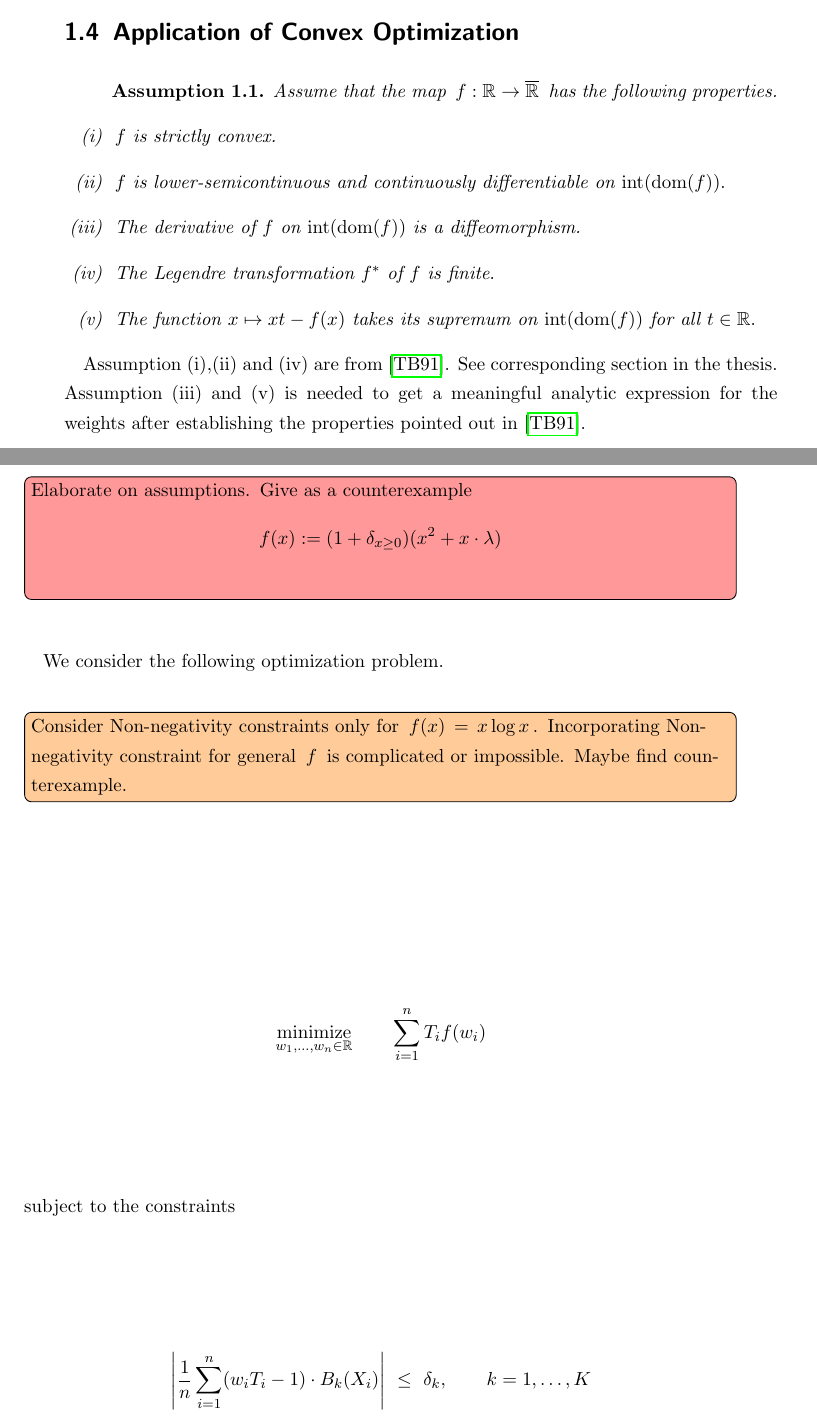
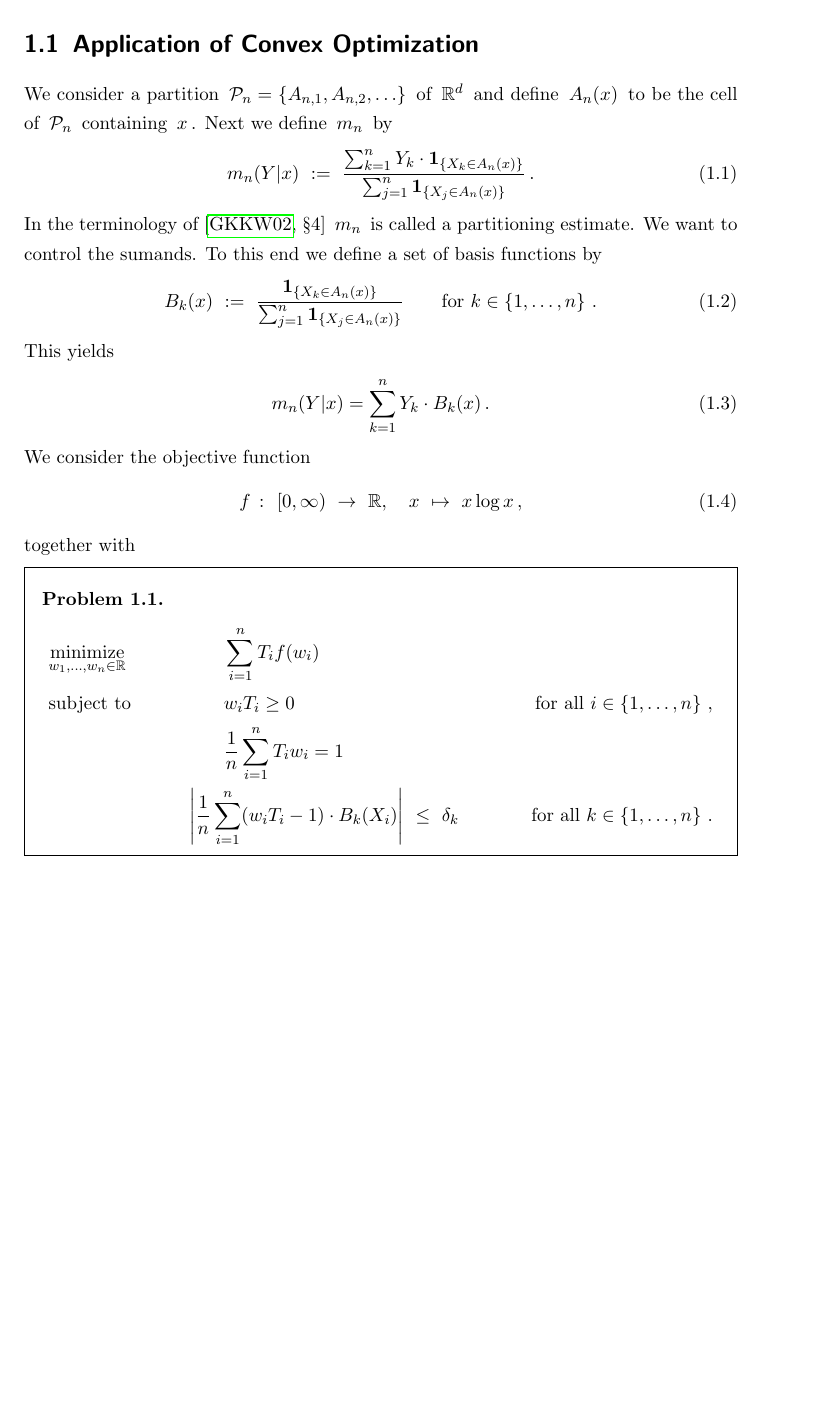
Before and after one commit to st151610/master_thesis, a LaTeX thesis (main.tex, which reads chapters/balancing_weights/app_conv_opt.tex): two parts of pages 18 and 19 of 56 before the commit and part of page 7 of 56 after it, the two joined at a grey line, cut so that both start at the same text, the shorter picture padded with empty space. Compiled offline with pdfLaTeX.

Commit message:
started sketch of chapter 1

```diff
--- a/chapters/balancing_weights/app_conv_opt.tex
+++ b/chapters/balancing_weights/app_conv_opt.tex
@@ -1,91 +1,223 @@
-\begin{assumption}
-  \begin{enumerate}[label={(\roman*)}]
-    Assume that the map
+%\begin{assumption}
+%  \begin{enumerate}[label={(\roman*)}]
+%    Assume that the map
+%    $
+%      f: \R \to \overline{\R}
+%    $
+%    has the following properties.
+%    \item
+%      $
+%        f
+%        \
+%        \text{is strictly convex.}
+%      $
+%    \item
+%      $
+%        f
+%        \
+%        \text{is lower-semicontinuous and continuously differentiable on}
+%        \
+%        \mathrm{int}(\mathrm{dom}(f))
+%        .
+%      $
+%    \item
+%      $
+%        \text{The derivative of}\
+%        f\
+%        \text{on}\
+%        \mathrm{int}(\mathrm{dom}(f))
+%        \
+%        \text{is a diffeomorphism.}
+%      $
+%    \item
+%      $
+%        \text{The Legendre transformation}
+%        \
+%        f^*
+%        \
+%        \text{of}\
+%        f
+%        \
+%        \text{is finite}
+%        .
+%      $
+%    \item
+%      $
+%        \text{The function}\
+%        x\mapsto xt - f(x)
+%        \
+%        \text{takes its supremum on}
+%        \
+%        \mathrm{int}(\mathrm{dom}(f))
+%        \
+%        \text{for all}
+%        \
+%        t\in \R.
+%      $
+%  \end{enumerate}
+%\end{assumption}
+%Assumption (i),(ii) and (iv) are from \cite{Tseng1991}. See corresponding section in the thesis.
+%Assumption (iii) and (v) is needed to get a meaningful analytic expression for the weights after establishing the properties pointed out in \cite{Tseng1991}.
+%
+%\todo[color=red!40, inline]{Elaborate on assumptions. Give as a counterexample
+%  \[
+%  f(x):=
+%  (1+\delta_{x\ge 0})
+%  (x^2
+%  +x\cdot \lambda)
+%\]
+%}
+%
+%We consider the following optimization problem.
+%\todo[color=orange!40, inline]{Consider Non-negativity constraints only for $f(x)=x\log x$. Incorporating Non-negativity constraint for general $f$ is complicated or impossible. Maybe find counterexample.}
+We consider a partition
 $
-      f: \R \to \overline{\R}
+  \mathcal{P}_n
+  =
+  \left\{
+    A_{n,1}
+    ,
+    A_{n,2}
+    ,
+    \ldots
+  \right\}
 $
-    has the following properties.
-    \item
-      $
+of $ \R^d $
+and define
+$ A_n(x) $ to be the cell of $ \mathcal{P}_n $ containing $x$.
+Next we define $ m_n $ by
+\begin{gather}
+  m_n(Y|x)
+  \
+  :=
+  \
+  \frac
+  {
+    \sum_{k=1}^{n}
+    Y_k
+    \cdot
+    \mathbf{1}
+    _
+    {
+      \left\{
+      X_k \in A_n(x)
+      \right\}
+    }
+  }
+  {
+    \sum_{j=1}^{n}
+    \mathbf{1}
+    _
+    {
+      \left\{
+      X_j \in A_n(x)
+      \right\}
+    }
+  }
+  \,.
+\end{gather}
+In the terminology of \cite[§4]{Gyorfi2002}
+$m_n$ is called a partitioning estimate.
+We want to control the sumands.
+To this end we define a set of basis functions by
+\begin{gather}
+  B_k(x)
+  \
+  :=
+  \
+  \frac
+  {
+    \mathbf{1}
+    _
+    {
+      \left\{
+      X_k \in A_n(x)
+      \right\}
+    }
+  }
+  {
+    \sum_{j=1}^{n}
+    \mathbf{1}
+    _
+    {
+      \left\{
+      X_j \in A_n(x)
+      \right\}
+    }
+  }
+  \qquad
+  \text{for}\
+  k \in \left\{ 1,\ldots,n \right\}
+  \,.
+\end{gather}
+This yields
+\begin{gather}
+  m_n(Y|x)
+  =
+  \sum_{k=1}^{n}
+  Y_k
+  \cdot
+  B_k(x)
+  \,.
+\end{gather}
+We consider the objective function
+\begin{gather}
   f
   \
-        \text{is strictly convex.}
-      $
-    \item
-      $
-        f
+  \colon
   \
-        \text{is lower-semicontinuous and continuously differentiable on}
+  [0,\infty)
   \
-        \mathrm{int}(\mathrm{dom}(f))
-        .
-      $
-    \item
-      $
-        \text{The derivative of}\
-        f\
-        \text{on}\
-        \mathrm{int}(\mathrm{dom}(f))
+  \to
   \
-        \text{is a diffeomorphism.}
-      $
-    \item
-      $
-        \text{The Legendre transformation}
+  \R
+  ,
+  \quad
+  x
   \
-        f^*
+  \mapsto
   \
-        \text{of}\
-        f
-        \
-        \text{is finite}
-        .
-      $
-    \item
-      $
-        \text{The function}\
-        x\mapsto xt - f(x)
-        \
-        \text{takes its supremum on}
-        \
-        \mathrm{int}(\mathrm{dom}(f))
-        \
-        \text{for all}
-        \
-        t\in \R.
-      $
-  \end{enumerate}
-\end{assumption}
-Assumption (i),(ii) and (iv) are from \cite{Tseng1991}. See corresponding section in the thesis.
-Assumption (iii) and (v) is needed to get a meaningful analytic expression for the weights after establishing the properties pointed out in \cite{Tseng1991}.
-
-\todo[color=red!40, inline]{Elaborate on assumptions. Give as a counterexample
-  \[
-  f(x):=
-  (1+\delta_{x\ge 0})
-  (x^2
-  +x\cdot \lambda)
-\]
-}
-
-We consider the following optimization problem.
-\todo[color=orange!40, inline]{Consider Non-negativity constraints only for $f(x)=x\log x$. Incorporating Non-negativity constraint for general $f$ is complicated or impossible. Maybe find counterexample.}
-  \begin{gather*}
-    \underset{w_1, \ldots, w_n \in \R}{\mathrm{minimize}}
+  x \log x\,,
+\end{gather}
+together with
+										%%%%%%%%%%%%%
+										%%%% (P) %%%%
+										%%%%%%%%%%%%%
+\begin{fproblem}
+  \label{bw:1:primal}
+\begin{align*}
+  %%%% objective %%%%
+    &\underset{w_1, \ldots, w_n \in \R}
+    {\text{minimize}}
+    &&\qquad\qquad
+    \sum_{i = 1}^{n}
+    T_i
+    f(w_i)
+    &&&
+    \\
+    %%%% w_i T_i >= 0 %%%%
+    &\text{subject to}
+    &&\qquad\qquad
+    w_i T_i
+    \ge
+    0
+    &&&
     \qquad
-    \sum_{i = 1}^{n} T_i f(w_i)
-  \end{gather*}
-subject to the constraints
-\begin{gather*}
-%    w_i T_i \ge 0,
-%   \qquad
-%    i = 1, \ldots, n,
-%   \\
-%  \sum_{ i = 1 }^{n}
-%    w_i T_i
-%  =
-%  1
-%  \\
+    \text{for all}\
+    i \in \left\{ 1, \ldots, n \right\}
+    \,,
+    \\
+    %%%% 1/n sum w = 1 %%%%
+    &
+    &&\qquad\qquad
+    \frac{1}{n}
+    \sum_{i=1}^{n}
+    T_i w_i
+    =1
+    \\
+    %%%% box constraints %%%%
+    &
+    &&\qquad
     \left|
       \frac{1}{n}
       \sum_{i = 1}^{n}
@@ -100,9 +232,12 @@ subject to the constraints
     \
     \le
     \
-    \delta_k,
+    \delta_k
+    &&&
     \qquad
-    k = 1, \ldots, K
-\end{gather*}
-\pagebreak
+    \text{for all}\
+    k \in \left\{ 1, \ldots, n \right\}
+    \,.
+\end{align*}
+\end{fproblem}
 ~\begin{ftheorem}
--- a/main.tex
+++ b/main.tex
@@ -72,9 +72,13 @@
   {\renewcommand{\qedsymbol}{$\spadesuit$}%
    \pushQED{\qed}\begin{reflection*/}}
   {\popQED\end{reflection*/}}
+\newtheorem{problem}{Problem}[chapter]
+\newenvironment{fproblem}
+  {\begin{mdframed}\begin{problem}}
+  {\end{problem}\end{mdframed}}
+  %%%% plain %%%%
 \theoremstyle{plain}
 \newtheorem{lemma}{Lemma}[chapter]
-\newtheorem{problem}{Problem}[chapter]
 \newtheorem{proposition}{Proposition}[chapter]
 \newtheorem{subassumption}{}[assumption]
 
@@ -122,6 +126,8 @@
 %\input{chapters/causal_inference.tex}
 
 \chapter{Balancing Weights}
+  \section{Application of Convex Optimization}
+  \input{chapters/balancing_weights/app_conv_opt.tex}
   \section{Consistency}
   \input{chapters/balancing_weights/universal_consistency.tex}
  % \section{Introduction}
@@ -132,8 +138,6 @@
   \input{chapters/balancing_weights/error_decomp.tex}
   %\section{Estimating the Population Mean of Potential Outcomes}
   %\input{chapters/balancing_weights/chapter_01.tex}
-  \section{Application of Convex Optimization}
-  \input{chapters/balancing_weights/app_conv_opt.tex}
   \section{Application of Matrix Concentration Inequalities}
   \input{chapters/balancing_weights/application_matrix_concentration_ineq.tex}
 
```
Also changed, not shown: chapters/balancing_weights/double_robustness.tex (+2 -1 lines), chapters/balancing_weights/universal_consistency.tex (+4 -0 lines), main.pdf, chapters/balancing_weights/app_conv_opt.tex (9 more changed lines), 7 other files. Lines whose indentation alone changed are shown as unchanged.
